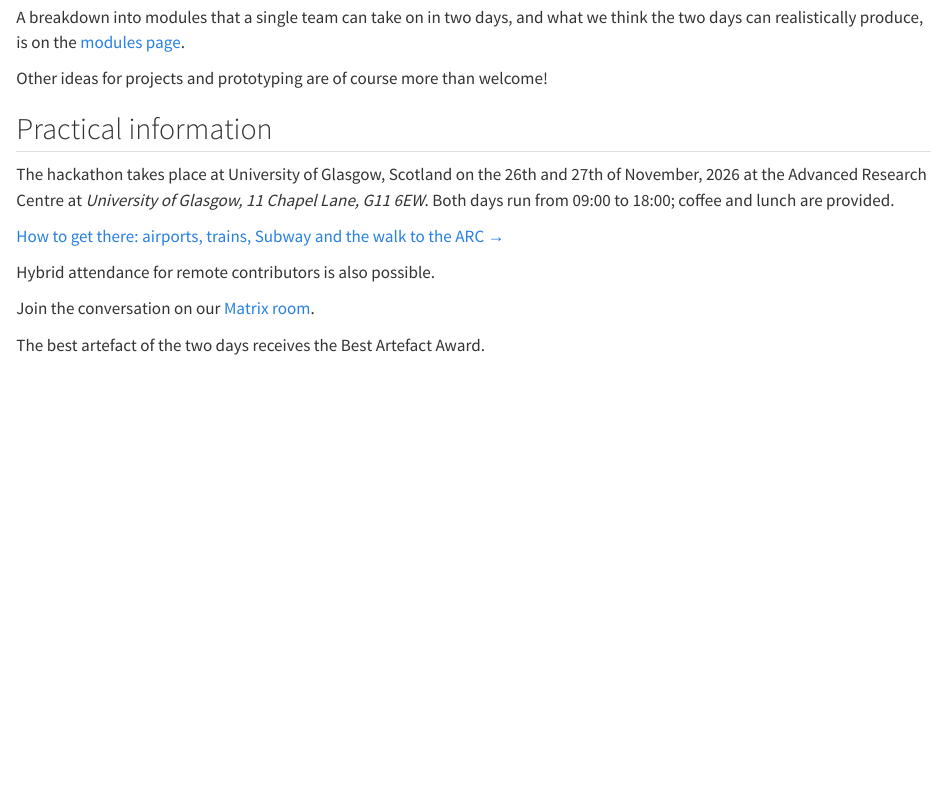
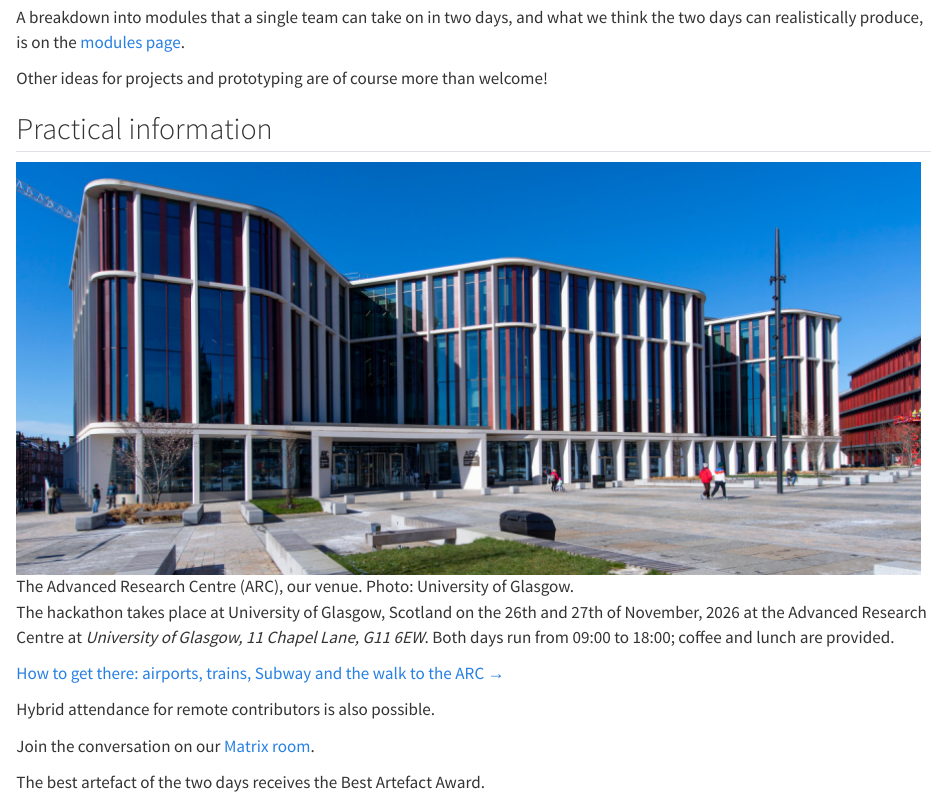
Before and after one commit to personalhel/RSE-hackathon, a Quarto document (index.qmd): the page in a window 1100 px wide, from 1660 px down. Rendered offline with R 4.5, knitr and Pandoc in place of Quarto, with nearby package versions.

Commit message:
Show the ARC venue photo under Practical information on the overview

```diff
--- a/index.qmd
+++ b/index.qmd
@@ -107,6 +107,9 @@ can realistically produce, is on the [modules page](modules.html).
 Other ideas for projects and prototyping are of course more than welcome!
 
 ## Practical information
+
+![The Advanced Research Centre (ARC), our venue. Photo: University of Glasgow.](venue/arc-exterior.jpg){.venue-photo fig-alt="The ARC, a curved glass-and-white building, against a clear blue sky"}
+
 The hackathon takes place at [University of Glasgow, Scotland]{.highlight} on the 26th and 27th of November, 2026 at the [Advanced Research Centre]{.highlight}
 at _University of Glasgow, 11 Chapel Lane, G11 6EW_. Both days run from 09:00 to 18:00; coffee and lunch are provided.
 
```
